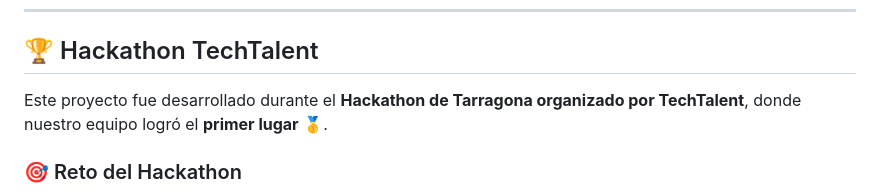
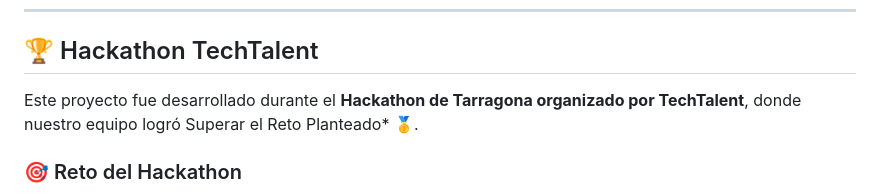
Before and after one commit to LuisVanegasCOL/Hackathon-TechTalent--Tarragona-2025, a Markdown page: README.md, the part around the change. GitHub-like rendering.

```diff
--- a/README.md
+++ b/README.md
@@ -46,7 +46,7 @@
 
 ## 🏆 Hackathon TechTalent
 
-Este proyecto fue desarrollado durante el **Hackathon de Tarragona organizado por TechTalent**, donde nuestro equipo logró el **primer lugar** 🥇.
+Este proyecto fue desarrollado durante el **Hackathon de Tarragona organizado por TechTalent**, donde nuestro equipo logró Superar el Reto Planteado* 🥇.
 
 ### 🎯 Reto del Hackathon
 Crear una solución tecnológica innovadora que impulse la digitalización y el crecimiento del ecosistema empresarial local de Tarragona.
```
